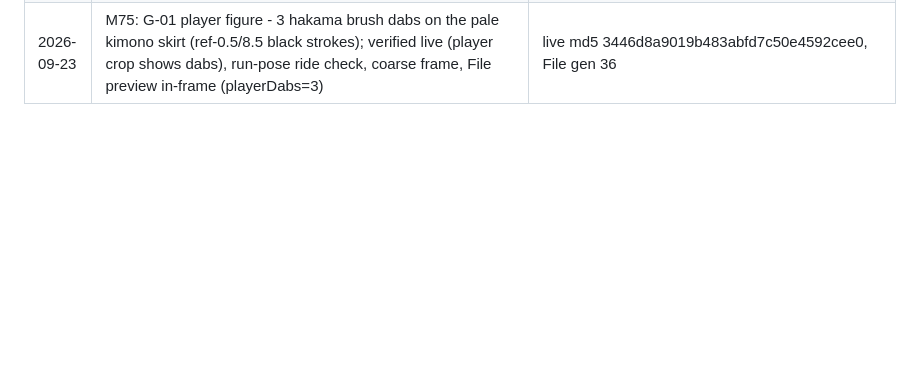
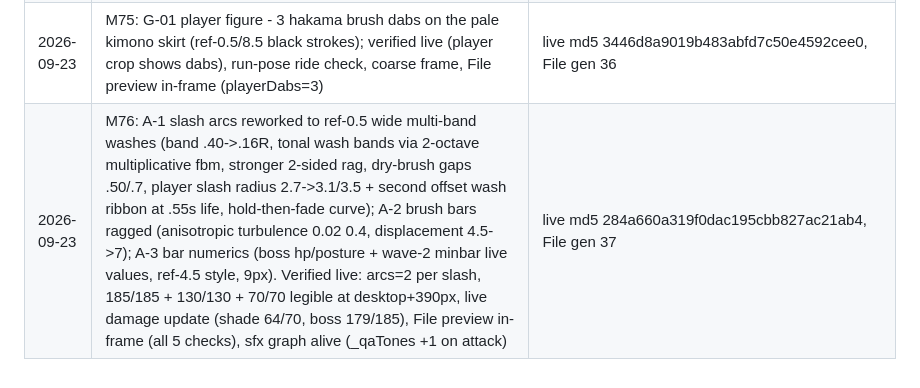
Before and after one commit to aeiouvcode/issen, a Markdown page: CHECKPOINT.md, the part around the change. Rendered like a GitHub page; blank space fills up the shorter version.

Commit message:
M76: state files - wide multi-band slash washes + brush-ragged bars + bar numerics

```diff
--- a/CHECKPOINT.md
+++ b/CHECKPOINT.md
@@ -23,3 +23,4 @@ Completed atomic steps, newest last. Do not redo anything listed here.
 | 2026-09-23 | M73: G-10 ink-triangle shards on vanish/spawn clouds (inkShards pool: 4-6 brush-stroke triangle sprites orbit+rise with every inkCloud, renderOrder 55 over puffs, thicker stroke); G-11 lancer upright idle spear (glaive.rotation.x .12 idle/approach, lerps to PI/2 for windup/thrust - ref-4.5 carry); S-01 sound: master gain + mute toggle (音/黙 button top-right + M key, persists localStorage issen-mute), hit 2200->1600Hz + crack 3400->2100Hz square->triangle (softened highs); G-12 ground blotch .13->.09, edge .4->.3. Verified live: glaive .12, shards 4->10 on cloud spawn, mute toggles 音/黙 + persists, tones through new master path, File preview in-frame (triangle glyphs readable in vanish cloud) | live md5 e2fdcdb3939816809819593cb5a50dac, File gen 34 |
 | 2026-09-23 | M74: G-01 graphic accents (black obi sash + 4 hakama brush dabs on buildBoss - boss reads black band + pale panel + black hem like ref-8.5; shade/lancer inherit harmlessly); G-13 bolder grass dabs (count/alpha/width up). Verified live: boss crop read, coarse 3-foe frame, File preview in-frame (obi=true, running) | live md5 5c189b02b66efb943fb98840c0337e74, File gen 35 |
 | 2026-09-23 | M75: G-01 player figure - 3 hakama brush dabs on the pale kimono skirt (ref-0.5/8.5 black strokes); verified live (player crop shows dabs), run-pose ride check, coarse frame, File preview in-frame (playerDabs=3) | live md5 3446d8a9019b483abfd7c50e4592cee0, File gen 36 |
+| 2026-09-23 | M76: A-1 slash arcs reworked to ref-0.5 wide multi-band washes (band .40->.16R, tonal wash bands via 2-octave multiplicative fbm, stronger 2-sided rag, dry-brush gaps .50/.7, player slash radius 2.7->3.1/3.5 + second offset wash ribbon at .55s life, hold-then-fade curve); A-2 brush bars ragged (anisotropic turbulence 0.02 0.4, displacement 4.5->7); A-3 bar numerics (boss hp/posture + wave-2 minbar live values, ref-4.5 style, 9px). Verified live: arcs=2 per slash, 185/185 + 130/130 + 70/70 legible at desktop+390px, live damage update (shade 64/70, boss 179/185), File preview in-frame (all 5 checks), sfx graph alive (_qaTones +1 on attack) | live md5 284a660a319f0dac195cbb827ac21ab4, File gen 37 |
```
